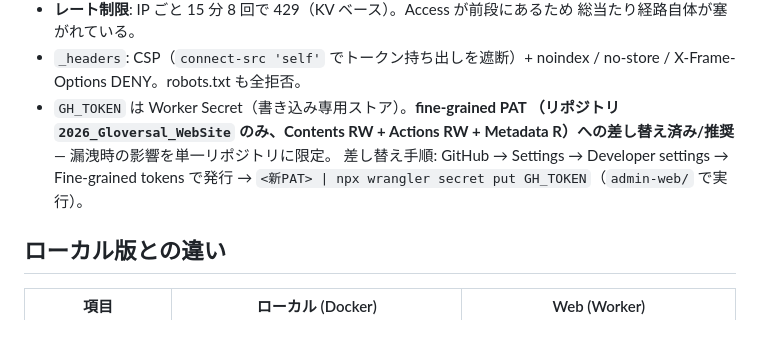
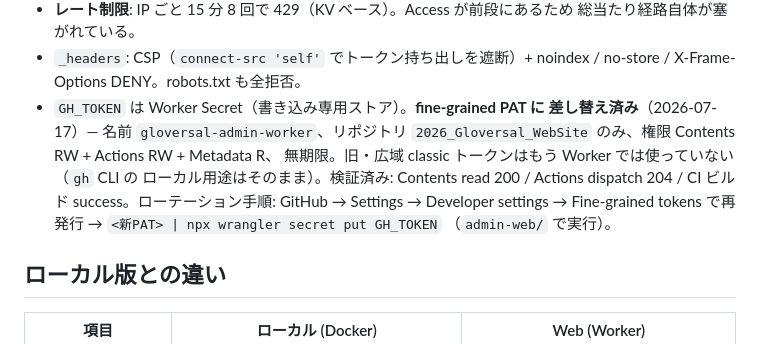
Before and after one commit to rowbeatz/2026_Gloversal_WebSite, a Markdown page: admin-web/README.md, the part around the change. GitHub-like rendering.

Commit message:
docs(admin-web): GH_TOKEN now fine-grained PAT (repo-scoped, verified)
Co-Authored-By: Claude Fable 5 <noreply@anthropic.com>
Claude-Session: https://claude.ai/code/session_013f3j4b6ozizFiPQDKrCQUF

```diff
--- a/admin-web/README.md
+++ b/admin-web/README.md
@@ -89,11 +89,14 @@ npx wrangler dev                 # http://localhost:8787
   総当たり経路自体が塞がれている。
 - `_headers`: CSP（`connect-src 'self'` でトークン持ち出しを遮断）+ noindex /
   no-store / X-Frame-Options DENY。robots.txt も全拒否。
-- `GH_TOKEN` は Worker Secret（書き込み専用ストア）。**fine-grained PAT
-  （リポジトリ `2026_Gloversal_WebSite` のみ、Contents RW + Actions RW +
-  Metadata R）への差し替え済み/推奨** — 漏洩時の影響を単一リポジトリに限定。
-  差し替え手順: GitHub → Settings → Developer settings → Fine-grained tokens
-  で発行 → `<新PAT> | npx wrangler secret put GH_TOKEN`（`admin-web/` で実行）。
+- `GH_TOKEN` は Worker Secret（書き込み専用ストア）。**fine-grained PAT に
+  差し替え済み**（2026-07-17）— 名前 `gloversal-admin-worker`、リポジトリ
+  `2026_Gloversal_WebSite` のみ、権限 Contents RW + Actions RW + Metadata R、
+  無期限。旧・広域 classic トークンはもう Worker では使っていない（`gh` CLI の
+  ローカル用途はそのまま）。検証済み: Contents read 200 / Actions dispatch 204 /
+  CI ビルド success。ローテーション手順: GitHub → Settings → Developer settings
+  → Fine-grained tokens で再発行 → `<新PAT> | npx wrangler secret put GH_TOKEN`
+  （`admin-web/` で実行）。
 
 ## ローカル版との違い
 
```
